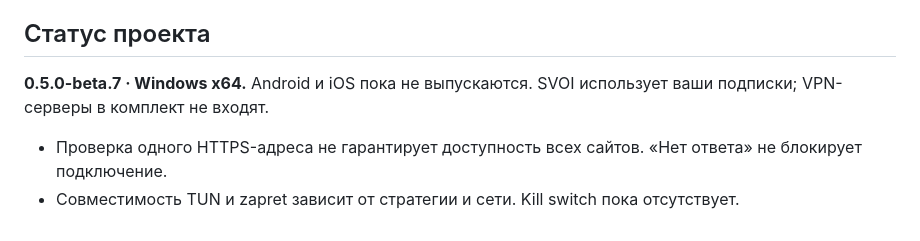
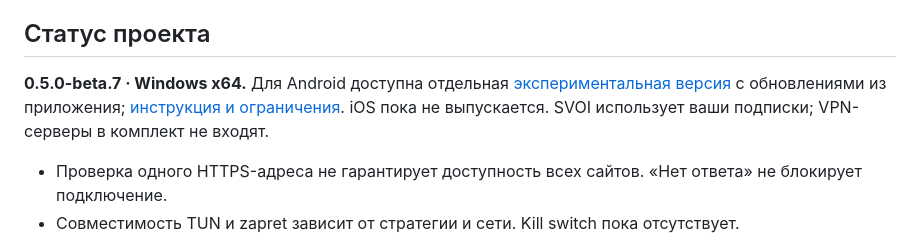
Before and after one commit to 1atex/svoi, a Markdown page: README.md, the part around the change. GitHub-like rendering.

Commit message:
Document Android updates and signing migration [skip ci]

```diff
--- a/README.md
+++ b/README.md
@@ -96,7 +96,7 @@
 
 ## Статус проекта
 
-**0.5.0-beta.7 · Windows x64.** Android и iOS пока не выпускаются. SVOI использует ваши подписки; VPN-серверы в комплект не входят.
+**0.5.0-beta.7 · Windows x64.** Для Android доступна отдельная [экспериментальная версия](https://github.com/1atex/svoi/releases?q=android-v) с обновлениями из приложения; [инструкция и ограничения](docs/ANDROID.md). iOS пока не выпускается. SVOI использует ваши подписки; VPN-серверы в комплект не входят.
 
 - Проверка одного HTTPS-адреса не гарантирует доступность всех сайтов. «Нет ответа» не блокирует подключение.
 - Совместимость TUN и zapret зависит от стратегии и сети. Kill switch пока отсутствует.
```
Also changed, not shown: docs/ANDROID.md (+2 -0 lines).
